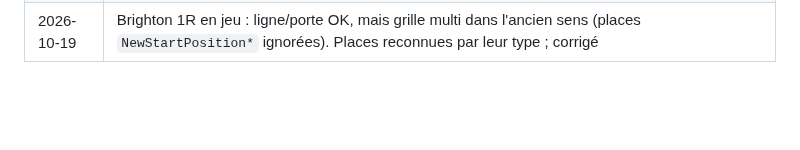
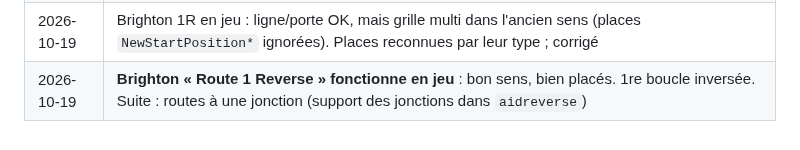
Before and after one commit to Ov3r-MAG1STR4L/blur-re, a Markdown page: docs/CAHIER_DES_CHARGES.md, the part around the change. GitHub-like rendering; blank space fills up the shorter version.

Commit message:
Journal: Brighton Route 1 Reverse works in game
Co-Authored-By: Claude Opus 5.5 <noreply@anthropic.com>

```diff
--- a/docs/CAHIER_DES_CHARGES.md
+++ b/docs/CAHIER_DES_CHARGES.md
@@ -249,3 +249,4 @@ Ne publier aucun fichier du jeu. Le dépôt reste privé tant que ce n'est pas d
 | 2026-10-19 | Portes déplacées : départ et arrivée « mieux mais pas parfait » (petit écart restant, jugé acceptable). Ascent utilisable |
 | 2026-10-19 | Générateur commun `make_reverse.py` (toutes les routes en une passe ; Haruna identique à l'octet). 2e route : **Brighton 1 inversée** (`UK_Brighton_1R`, « Route 1 Reverse »), 1re boucle, vérifiée hors jeu |
 | 2026-10-19 | Brighton 1R en jeu : ligne/porte OK, mais grille multi dans l'ancien sens (places `NewStartPosition*` ignorées). Places reconnues par leur type ; corrigé |
+| 2026-10-19 | **Brighton « Route 1 Reverse » fonctionne en jeu** : bon sens, bien placés. 1re boucle inversée. Suite : routes à une jonction (support des jonctions dans `aidreverse`) |
```
